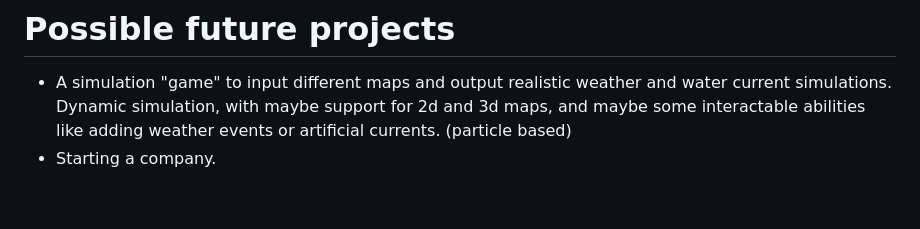
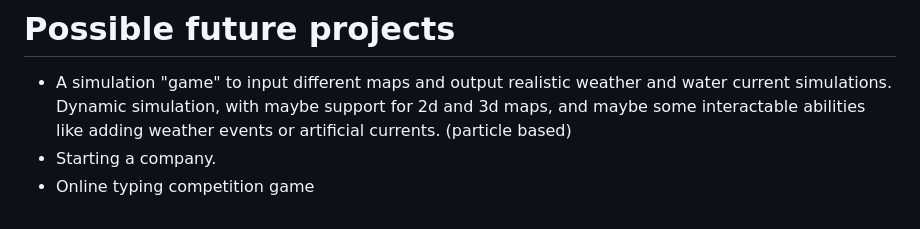
Before and after one commit to Frimi01/Frimi01-Projects, a Markdown page: README.md, the part around the change. Drawn GitHub-style.

```diff
--- a/README.md
+++ b/README.md
@@ -92,3 +92,4 @@ Made a calculator by drawing threads and using minimalish logic gates in Virtual
 # Possible future projects
 - A simulation "game" to input different maps and output realistic weather and water current simulations. Dynamic simulation, with maybe support for 2d and 3d maps, and maybe some interactable abilities like adding weather events or artificial currents. (particle based)
 - Starting a company.
+- Online typing competition game
```
